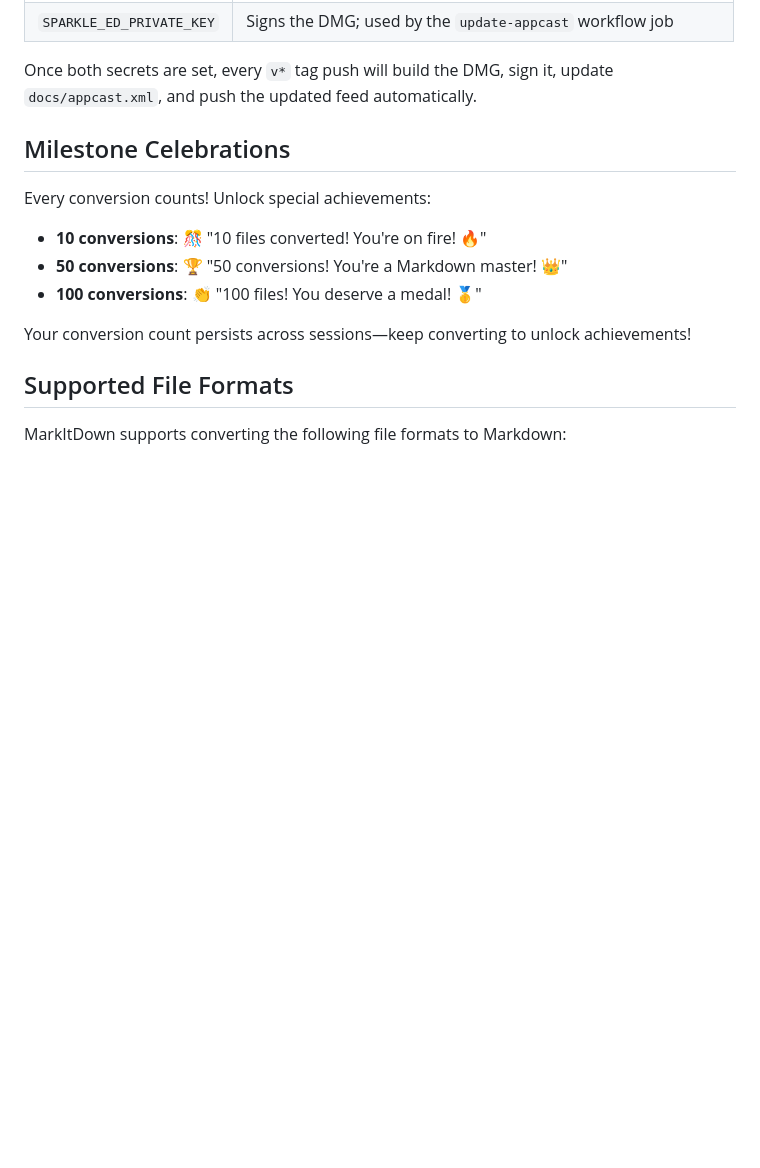
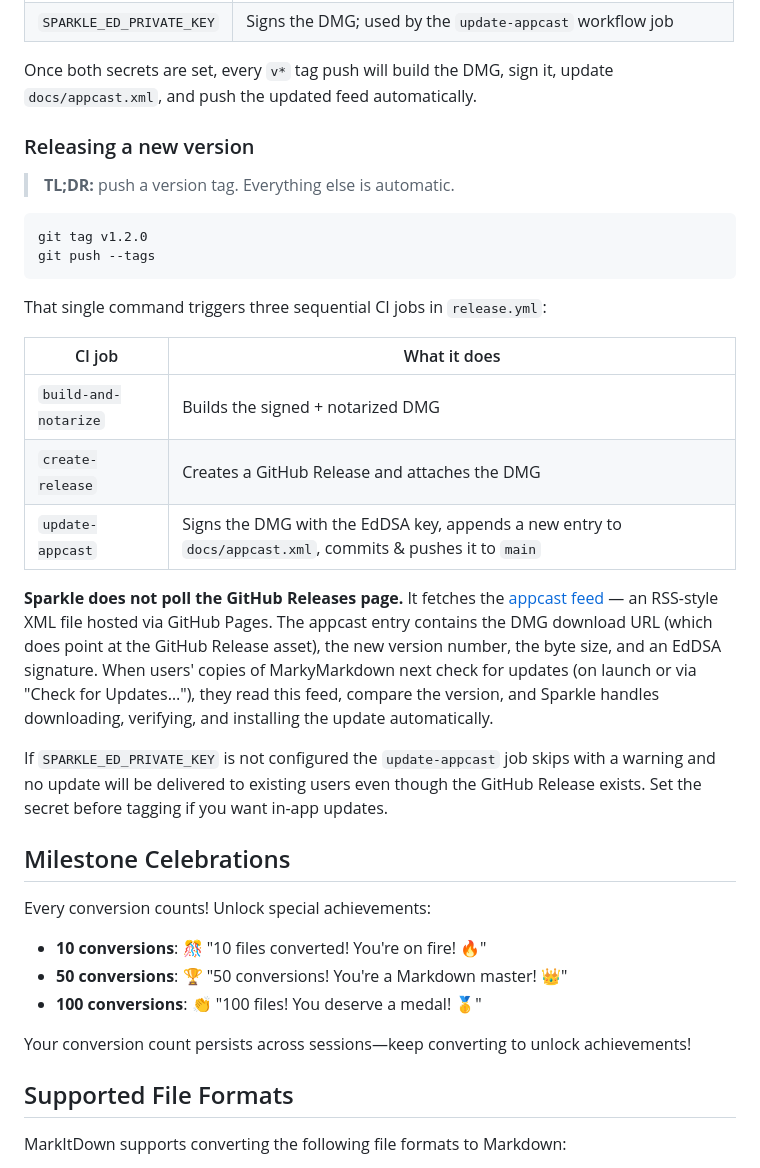
Before and after one commit to abirismyname/markitdown-ui, a Markdown page: README.md, the part around the change. Rendered like a GitHub page; blank space fills up the shorter version.

Commit message:
docs: add Releasing a new version section explaining Sparkle + appcast flow
Agent-Logs-Url: https://github.com/abirismyname/markymarkdown/sessions/ee043e67-51ec-4bf3-b9e2-5c56302d937a

Co-authored-by: abirismyname <83433840+abirismyname@users.noreply.github.com>

````diff
--- a/README.md
+++ b/README.md
@@ -152,6 +152,27 @@ Add the printed value as a repository secret named `SPARKLE_ED_PRIVATE_KEY`.
 | `SPARKLE_ED_PRIVATE_KEY` | Signs the DMG; used by the `update-appcast` workflow job |
 
 Once both secrets are set, every `v*` tag push will build the DMG, sign it, update `docs/appcast.xml`, and push the updated feed automatically.
+
+### Releasing a new version
+
+> **TL;DR:** push a version tag. Everything else is automatic.
+
+```bash
+git tag v1.2.0
+git push --tags
+```
+
+That single command triggers three sequential CI jobs in `release.yml`:
+
+| CI job | What it does |
+|---|---|
+| `build-and-notarize` | Builds the signed + notarized DMG |
+| `create-release` | Creates a GitHub Release and attaches the DMG |
+| `update-appcast` | Signs the DMG with the EdDSA key, appends a new entry to `docs/appcast.xml`, commits & pushes it to `main` |
+
+**Sparkle does not poll the GitHub Releases page.** It fetches the [appcast feed](https://abirismyname.github.io/markymarkdown/appcast.xml) — an RSS-style XML file hosted via GitHub Pages. The appcast entry contains the DMG download URL (which does point at the GitHub Release asset), the new version number, the byte size, and an EdDSA signature. When users' copies of MarkyMarkdown next check for updates (on launch or via "Check for Updates…"), they read this feed, compare the version, and Sparkle handles downloading, verifying, and installing the update automatically.
+
+If `SPARKLE_ED_PRIVATE_KEY` is not configured the `update-appcast` job skips with a warning and no update will be delivered to existing users even though the GitHub Release exists. Set the secret before tagging if you want in-app updates.
 
 ## Milestone Celebrations
 
````
